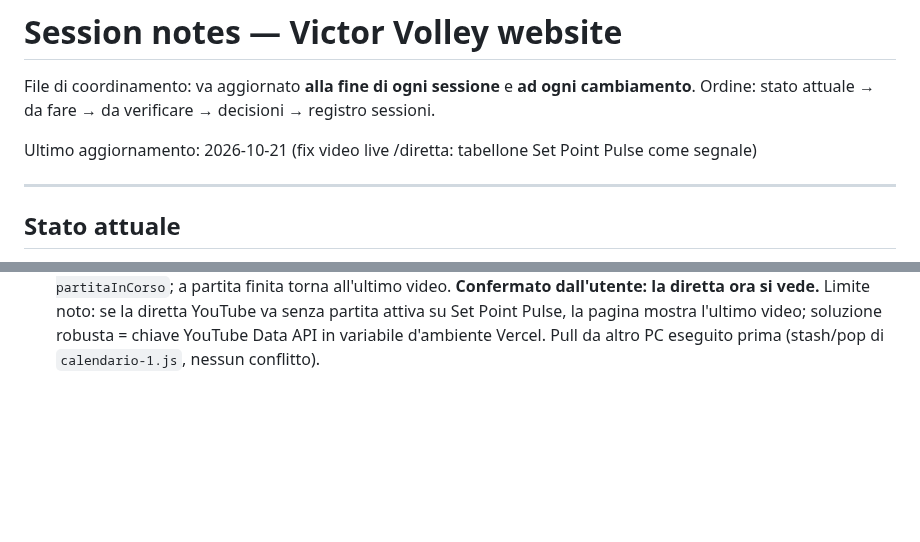
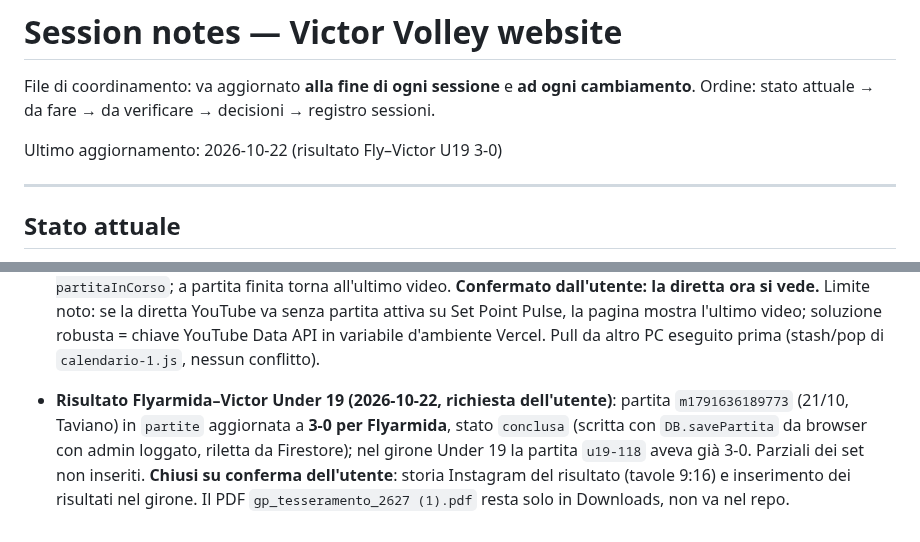
Before and after one commit to lome10/victor-volley-website, a Markdown page: session_notes.md, 2 parts joined by grey strips. Drawn GitHub-style; blank space fills up the shorter version.

Commit message:
docs(session): risultato Flyarmida-Victor U19 3-0, storia e risultati girone chiusi
Co-Authored-By: Claude Sonnet 5.5 <noreply@anthropic.com>

```diff
--- a/session_notes.md
+++ b/session_notes.md
@@ -3,7 +3,7 @@
 File di coordinamento: va aggiornato **alla fine di ogni sessione** e **ad ogni cambiamento**.
 Ordine: stato attuale → da fare → da verificare → decisioni → registro sessioni.
 
-Ultimo aggiornamento: 2026-10-21 (fix video live /diretta: tabellone Set Point Pulse come segnale)
+Ultimo aggiornamento: 2026-10-22 (risultato Fly–Victor U19 3-0)
 
 ---
 
@@ -499,3 +499,5 @@ Modello Excel del dirigente analizzato; scelte dell'utente: importo libero (una
 - **Storia 9:16 «risultato set», tavola gemella e rifiniture (2026-10-21 notte, richieste dell'utente; fuori dal sito)**: aggiunta `StoriaRisultato2` (Puglia in Food al centro in alto, Fly + stemma sopra il box); box tornato al magenta pieno `#CA2367`; linee verticali dei set a 2,5 px bianche; Puglia in Food ora verde (versione per fondi chiari); velo sulla foto alleggerito; Unipol (`assets/UNIPOLBIANCA.png`) rimpicciolito, Trisolino ingrandito; «UNDER 19» dentro il box. Aggiunti in `docs/grafica-risultati/`: cartella `loghi/` con `LOGHI.md`, `COLOR-CORRECTION.md` (regole di pulizia e color correction), copie di tavole e `canvas.json`, `HANDOFF.md` aggiornato. Nessuna modifica al sito.
 
 - **/diretta: video live non si vedeva durante una partita (2026-10-21, segnalato dall'utente in diretta)**: `GET /api/youtube-live` rispondeva `live:false` perché dal server Vercel YouTube dà `LOGIN_REQUIRED` anche a `/channel/<ID>/live` (confermato con `?debug=1`), quindi la pagina mostrava l'ultimo video. Fix in `js/diretta.js` (commit `cd3937b`): secondo segnale `partitaInCorso` dal polling del tabellone Set Point Pulse (`status === 'live'` con home e away) → `aggiornaVideo()` mostra l'embed `live_stream?channel=` se `ultimoStato.live || partitaInCorso`; a partita finita torna all'ultimo video. **Confermato dall'utente: la diretta ora si vede.** Limite noto: se la diretta YouTube va senza partita attiva su Set Point Pulse, la pagina mostra l'ultimo video; soluzione robusta = chiave YouTube Data API in variabile d'ambiente Vercel. Pull da altro PC eseguito prima (stash/pop di `calendario-1.js`, nessun conflitto).
+
+- **Risultato Flyarmida–Victor Under 19 (2026-10-22, richiesta dell'utente)**: partita `m1791636189773` (21/10, Taviano) in `partite` aggiornata a **3-0 per Flyarmida**, stato `conclusa` (scritta con `DB.savePartita` da browser con admin loggato, riletta da Firestore); nel girone Under 19 la partita `u19-118` aveva già 3-0. Parziali dei set non inseriti. **Chiusi su conferma dell'utente**: storia Instagram del risultato (tavole 9:16) e inserimento dei risultati nel girone. Il PDF `gp_tesseramento_2627 (1).pdf` resta solo in Downloads, non va nel repo.
```
